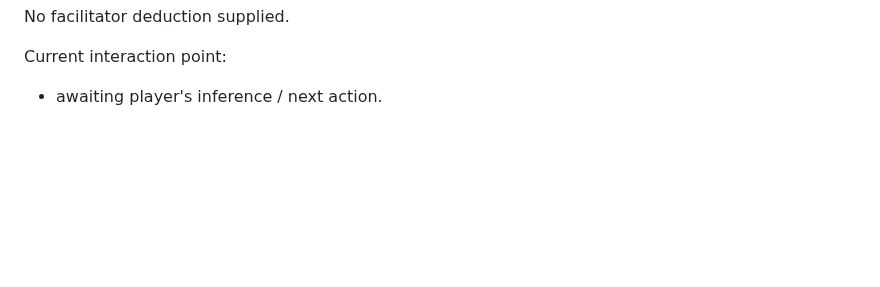
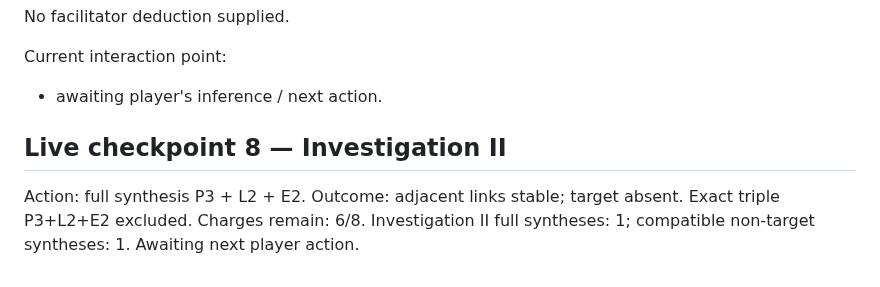
Before and after one commit to NikichMods/AlchemyRiddle, a Markdown page: docs/prototypes/PROTOTYPE_27_STATE.md, the part around the change. GitHub-like rendering; blank space fills up the shorter version.

Commit message:
Checkpoint Prototype 27 mixed-topology synthesis

```diff
--- a/docs/prototypes/PROTOTYPE_27_STATE.md
+++ b/docs/prototypes/PROTOTYPE_27_STATE.md
@@ -604,3 +604,13 @@ No facilitator deduction supplied.
 
 Current interaction point:
 - awaiting player's inference / next action.
+
+
+## Live checkpoint 8 — Investigation II
+
+Action: full synthesis P3 + L2 + E2.
+Outcome: adjacent links stable; target absent.
+Exact triple P3+L2+E2 excluded.
+Charges remain: 6/8.
+Investigation II full syntheses: 1; compatible non-target syntheses: 1.
+Awaiting next player action.
```
